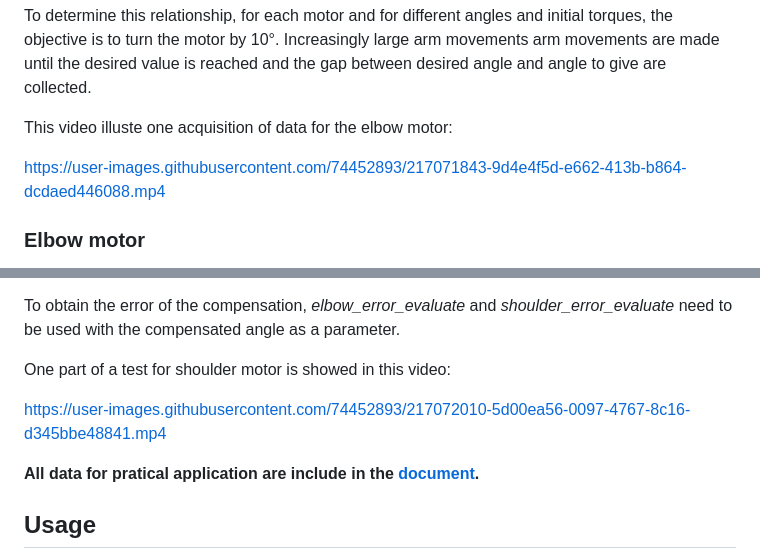
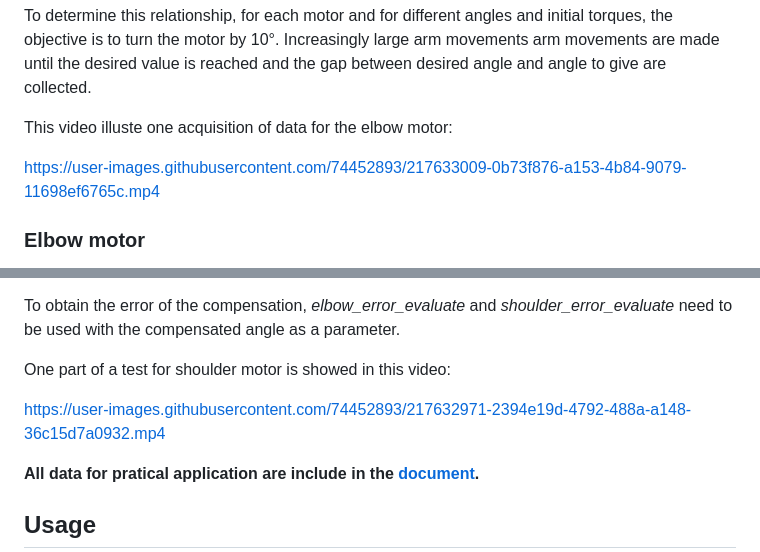
Before and after one commit to D-Clara/dynamic_reachy, a Markdown page: docs/developer/Torque_compensation.md, 2 parts joined by grey strips. Rendered like a GitHub page.

```diff
--- a/docs/developer/Torque_compensation.md
+++ b/docs/developer/Torque_compensation.md
@@ -45,7 +45,7 @@ To determine this relationship, for each motor and for different angles and init
 
 This video illuste one acquisition of data for the elbow motor:
 
-https://user-images.githubusercontent.com/74452893/217071843-9d4e4f5d-e662-413b-b864-dcdaed446088.mp4
+https://user-images.githubusercontent.com/74452893/217633009-0b73f876-a153-4b84-9079-11698ef6765c.mp4
 
 ### Elbow motor
 
@@ -76,8 +76,7 @@ To obtain the error of the compensation, *elbow_error_evaluate* and *shoulder_er
 
 One part of a test for shoulder motor is showed in this video:
 
-https://user-images.githubusercontent.com/74452893/217072010-5d00ea56-0097-4767-8c16-d345bbe48841.mp4
-
+https://user-images.githubusercontent.com/74452893/217632971-2394e19d-4792-488a-a148-36c15d7a0932.mp4
 
 **All data for pratical application are include in the [document](../images/torques.ods).**
 
```
